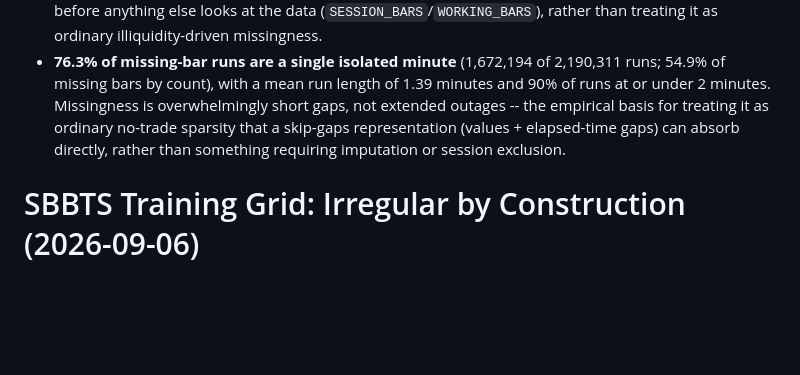
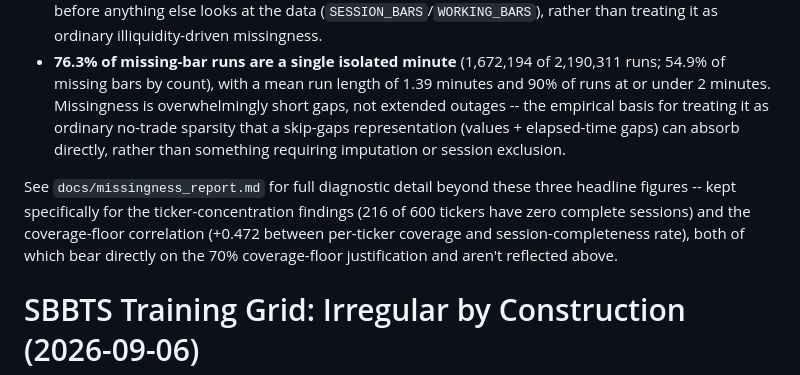
Before and after one commit to Rishabh-HSLU/EvaluationFramework, a Markdown page: scripts/reasoning.md, the part around the change. Drawn GitHub-style; blank space fills up the shorter version.

Commit message:
Move missingness_report.md to docs/, point reasoning.md at it.
scripts/ was the wrong home for a report, not a script -- its generating
script (investigate_missingness.py) is already gone. docs/ already holds
parameter_provenance_audit.md, so this is the established location for
this kind of standalone reference document.

reasoning.md's missingness-diagnostics section covers the three headline
figures but not the report's ticker-concentration findings (216 of 600
tickers with zero complete sessions) or its coverage-floor correlation
(+0.472) -- both bear on the 70% coverage-floor justification and aren't
reflected in the section. Added a pointer naming both as the reason the
report is worth keeping in full.

```diff
--- a/scripts/reasoning.md
+++ b/scripts/reasoning.md
@@ -1283,6 +1283,13 @@ them without the script or report:
   representation (values + elapsed-time gaps) can absorb directly, rather
   than something requiring imputation or session exclusion.
 
+See `docs/missingness_report.md` for full diagnostic detail beyond these
+three headline figures -- kept specifically for the ticker-concentration
+findings (216 of 600 tickers have zero complete sessions) and the
+coverage-floor correlation (+0.472 between per-ticker coverage and
+session-completeness rate), both of which bear directly on the 70%
+coverage-floor justification and aren't reflected above.
+
 # SBBTS Training Grid: Irregular by Construction (2026-09-06)
 
 SBBTS's Algorithm 1 samples mini-batches on a shared time grid — every
```
Also changed, not shown: docs/missingness_report.md (renamed from scripts/missingness_report.md).
